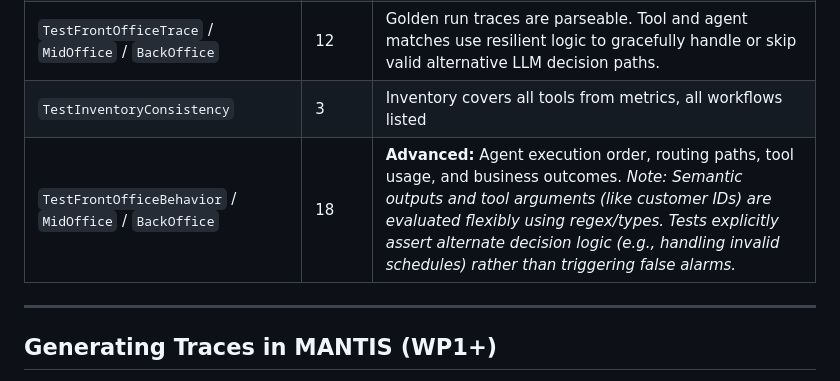
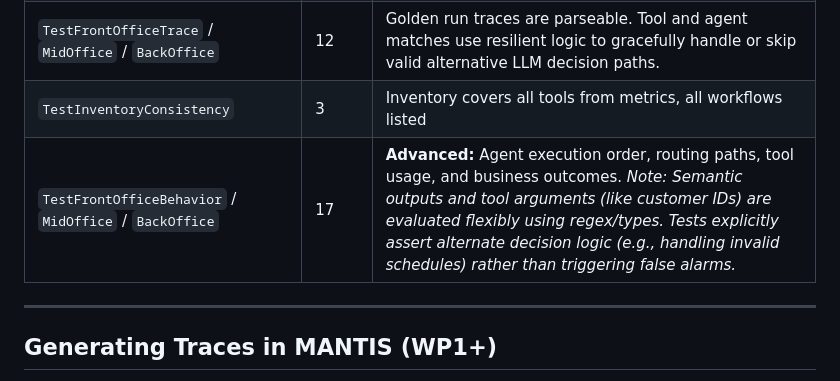
Before and after one commit to smartsystemslab-uf/MANTIS, a Markdown page: README.md, the part around the change. GitHub-like rendering.

Commit message:
docs(wp0): fix math error in test table breakdown

```diff
--- a/README.md
+++ b/README.md
@@ -68,7 +68,7 @@ The test suite is deliberately designed to balance **strict structural enforceme
 | `TestBaselineMetricsStructure` | 12 | Schema correctness: required fields, semantics fields per workflow |
 | `TestFrontOfficeTrace` / `MidOffice` / `BackOffice` | 12 | Golden run traces are parseable. Tool and agent matches use resilient logic to gracefully handle or skip valid alternative LLM decision paths. |
 | `TestInventoryConsistency` | 3 | Inventory covers all tools from metrics, all workflows listed |
-| `TestFrontOfficeBehavior` / `MidOffice` / `BackOffice` | 18 | **Advanced:** Agent execution order, routing paths, tool usage, and business outcomes. *Note: Semantic outputs and tool arguments (like customer IDs) are evaluated flexibly using regex/types. Tests explicitly assert alternate decision logic (e.g., handling invalid schedules) rather than triggering false alarms.* |
+| `TestFrontOfficeBehavior` / `MidOffice` / `BackOffice` | 17 | **Advanced:** Agent execution order, routing paths, tool usage, and business outcomes. *Note: Semantic outputs and tool arguments (like customer IDs) are evaluated flexibly using regex/types. Tests explicitly assert alternate decision logic (e.g., handling invalid schedules) rather than triggering false alarms.* |
 
 ---
 
```
